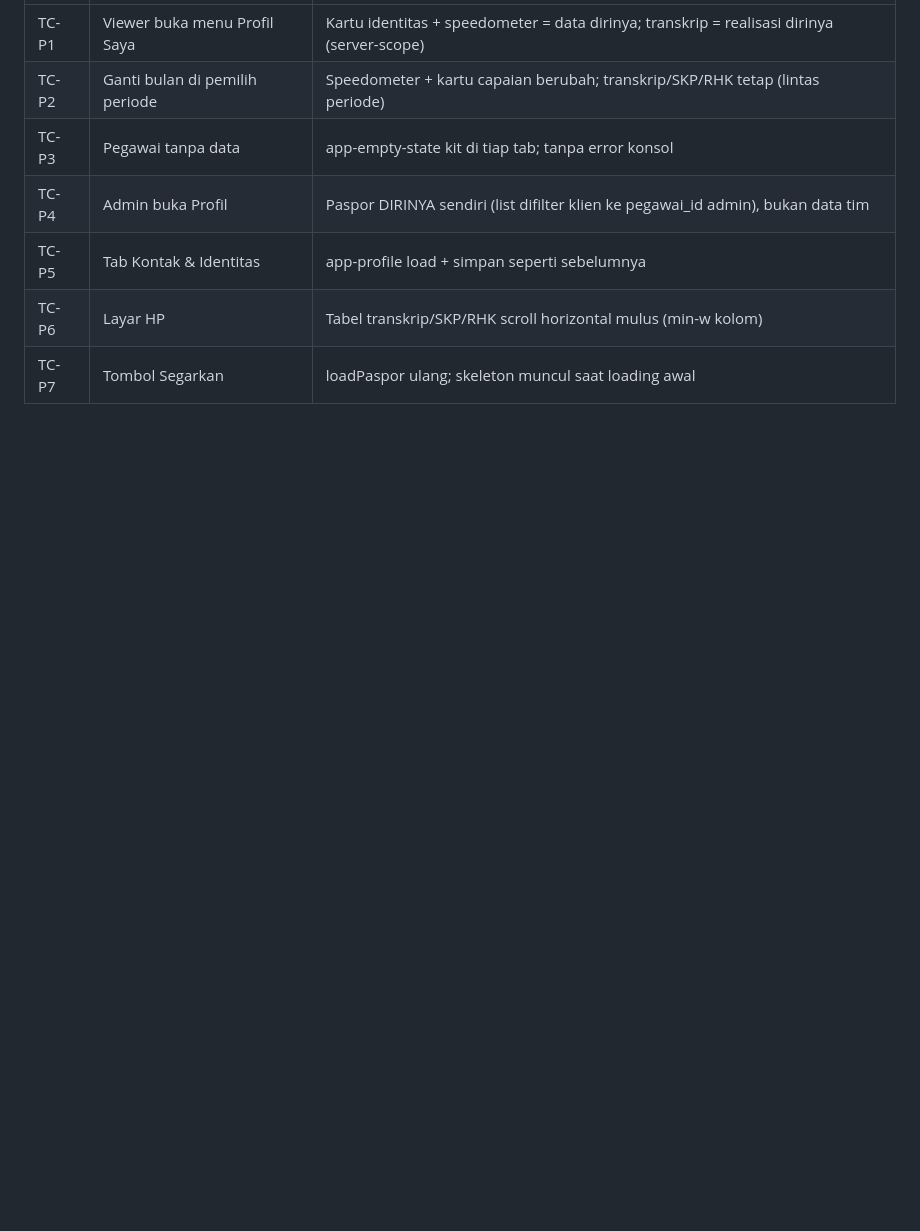
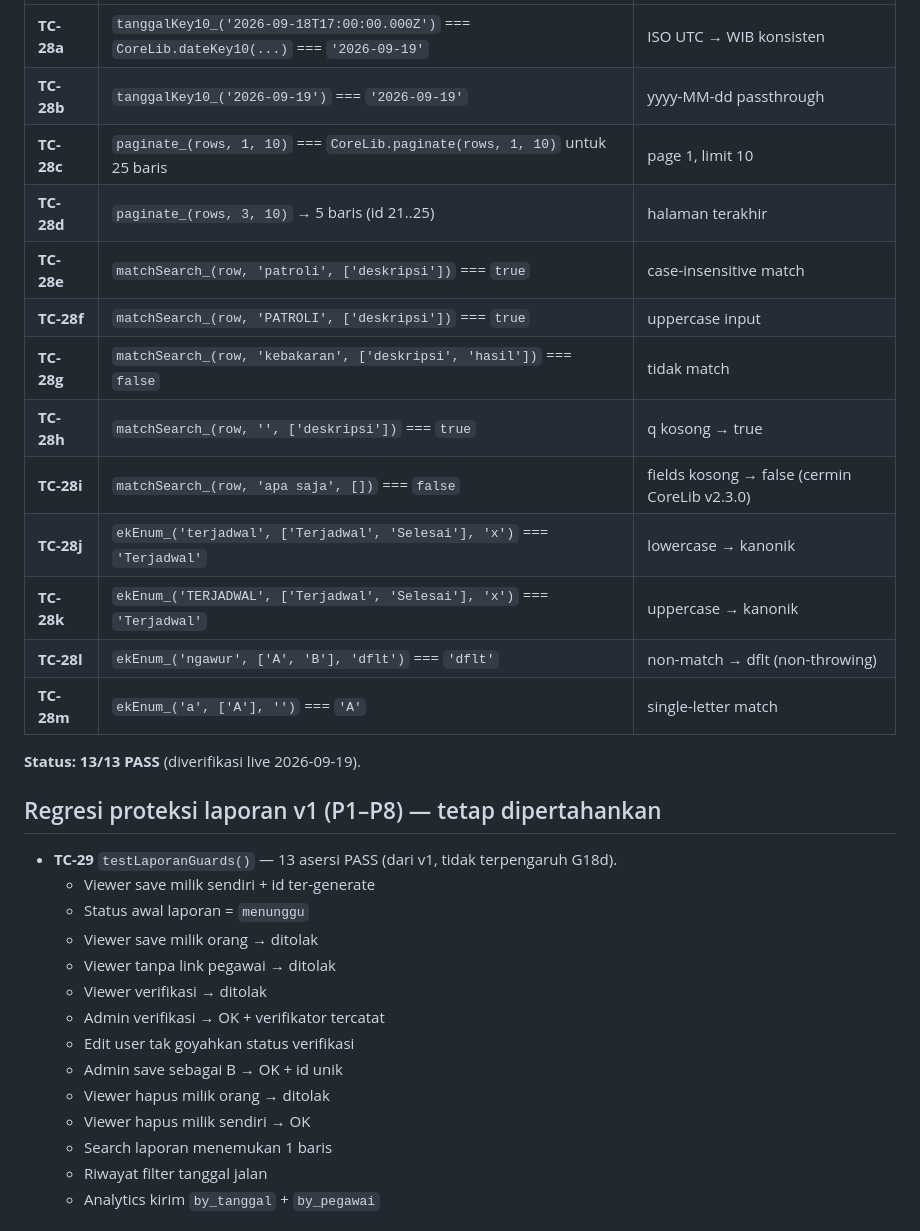
Before and after one commit to miftachurrochim82-sketch/si-lahar, a Markdown page: docs/07_TESTCASE.md, the part around one of its changes. GitHub-like rendering; blank space fills up the shorter version.

```diff
--- a/docs/07_TESTCASE.md
+++ b/docs/07_TESTCASE.md
@@ -52,8 +66,33 @@
 |---|---|---|
-| TC-P1 | Viewer buka menu Profil Saya | Kartu identitas + speedometer = data dirinya; transkrip = realisasi dirinya (server-scope) |
-| TC-P2 | Ganti bulan di pemilih periode | Speedometer + kartu capaian berubah; transkrip/SKP/RHK tetap (lintas periode) |
-| TC-P3 | Pegawai tanpa data | app-empty-state kit di tiap tab; tanpa error konsol |
-| TC-P4 | Admin buka Profil | Paspor DIRINYA sendiri (list difilter klien ke pegawai_id admin), bukan data tim |
-| TC-P5 | Tab Kontak & Identitas | app-profile load + simpan seperti sebelumnya |
-| TC-P6 | Layar HP | Tabel transkrip/SKP/RHK scroll horizontal mulus (min-w kolom) |
-| TC-P7 | Tombol Segarkan | loadPaspor ulang; skeleton muncul saat loading awal |
+| **TC-28a** | `tanggalKey10_('2026-09-18T17:00:00.000Z')` === `CoreLib.dateKey10(...)` === `'2026-09-19'` | ISO UTC → WIB konsisten |
+| **TC-28b** | `tanggalKey10_('2026-09-19')` === `'2026-09-19'` | yyyy-MM-dd passthrough |
+| **TC-28c** | `paginate_(rows, 1, 10)` === `CoreLib.paginate(rows, 1, 10)` untuk 25 baris | page 1, limit 10 |
+| **TC-28d** | `paginate_(rows, 3, 10)` → 5 baris (id 21..25) | halaman terakhir |
+| **TC-28e** | `matchSearch_(row, 'patroli', ['deskripsi'])` === `true` | case-insensitive match |
+| **TC-28f** | `matchSearch_(row, 'PATROLI', ['deskripsi'])` === `true` | uppercase input |
+| **TC-28g** | `matchSearch_(row, 'kebakaran', ['deskripsi', 'hasil'])` === `false` | tidak match |
+| **TC-28h** | `matchSearch_(row, '', ['deskripsi'])` === `true` | q kosong → true |
+| **TC-28i** | `matchSearch_(row, 'apa saja', [])` === `false` | fields kosong → false (cermin CoreLib v2.3.0) |
+| **TC-28j** | `ekEnum_('terjadwal', ['Terjadwal', 'Selesai'], 'x')` === `'Terjadwal'` | lowercase → kanonik |
+| **TC-28k** | `ekEnum_('TERJADWAL', ['Terjadwal', 'Selesai'], 'x')` === `'Terjadwal'` | uppercase → kanonik |
+| **TC-28l** | `ekEnum_('ngawur', ['A', 'B'], 'dflt')` === `'dflt'` | non-match → dflt (non-throwing) |
+| **TC-28m** | `ekEnum_('a', ['A'], '')` === `'A'` | single-letter match |
+
+**Status: 13/13 PASS** (diverifikasi live 2026-09-19).
+
+## Regresi proteksi laporan v1 (P1–P8) — tetap dipertahankan
+- **TC-29** `testLaporanGuards()` — 13 asersi PASS (dari v1, tidak terpengaruh G18d).
+  - Viewer save milik sendiri + id ter-generate
+  - Status awal laporan = `menunggu`
+  - Viewer save milik orang → ditolak
+  - Viewer tanpa link pegawai → ditolak
+  - Viewer verifikasi → ditolak
+  - Admin verifikasi → OK + verifikator tercatat
+  - Edit user tak goyahkan status verifikasi
+  - Admin save sebagai B → OK + id unik
+  - Viewer hapus milik orang → ditolak
+  - Viewer hapus milik sendiri → OK
+  - Search laporan menemukan 1 baris
+  - Riwayat filter tanggal jalan
+  - Analytics kirim `by_tanggal` + `by_pegawai`
+
```
Also changed, not shown: other parts of docs/07_TESTCASE.md (+71 -33 lines).
